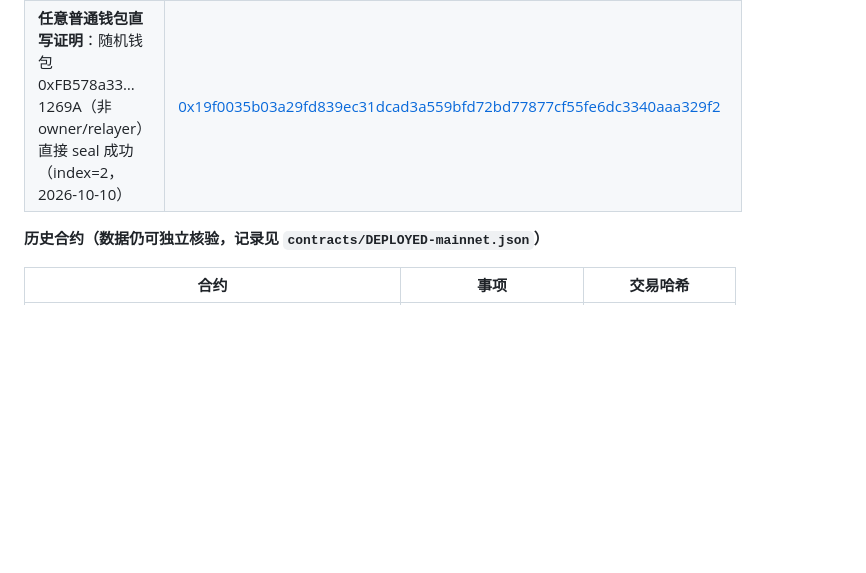
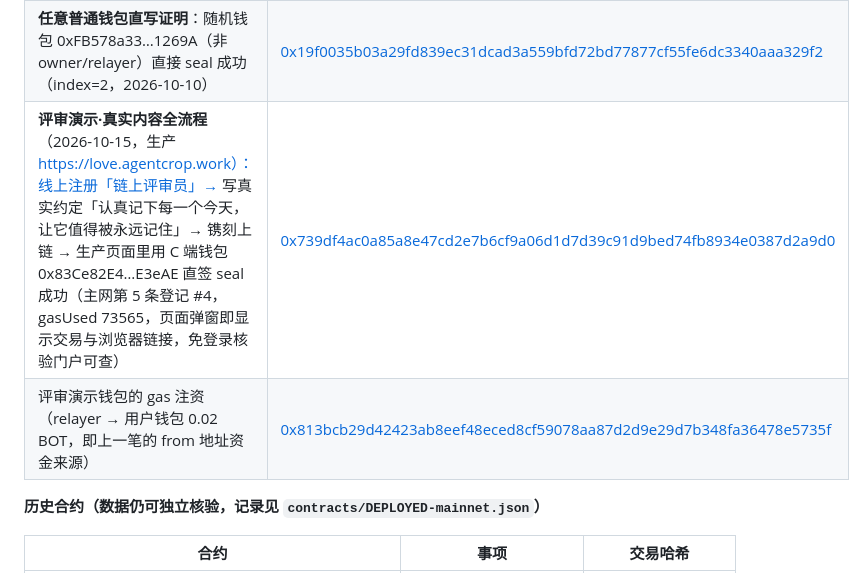
Before and after one commit to liziye627-design/manji-v3.6, a Markdown page: BOT-CHAIN-集成说明与录屏脚本.md, the part around the change. GitHub-like rendering; blank space fills up the shorter version.

Commit message:
评审证据：2026-10-15 生产真实内容全流程 C 端钱包直签上链（0x739df4ac…）及 gas 注资交易（0x813bcb29…）

```diff
--- a/BOT-CHAIN-集成说明与录屏脚本.md
+++ b/BOT-CHAIN-集成说明与录屏脚本.md
@@ -59,6 +59,8 @@
 | 线上 keeper 家实证（2026-10-10，生产 manual 模式 + 本地中继）：回忆承诺密封为主网第 4 条登记 | [0xb338cfc2…48a123](https://scan.botchain.ai/tx/0xb338cfc29fbc5233f4818a13b2e69244c233aaf667a4f9a65a521c815748a123) |
 | 线上 keeper 家全链头部锚定（本地高度 1）——首页面板「全链历史已锚定 BOT 主网」对应此交易 | [0xd9073c65…68f9b7e](https://scan.botchain.ai/tx/0xd9073c65627d57249861b303ea557d894b47eebc7475629ee4a97876368f9b7e) |
 | **任意普通钱包直写证明**：随机钱包 0xFB578a33…1269A（非 owner/relayer）直接 seal 成功（index=2，2026-10-10） | [0x19f0035b03a29fd839ec31dcad3a559bfd72bd77877cf55fe6dc3340aaa329f2](https://scan.botchain.ai/tx/0x19f0035b03a29fd839ec31dcad3a559bfd72bd77877cf55fe6dc3340aaa329f2) |
+| **评审演示·真实内容全流程**（2026-10-15，生产 https://love.agentcrop.work）：线上注册「链上评审员」→ 写真实约定「认真记下每一个今天，让它值得被永远记住」→ 镌刻上链 → 生产页面里用 C 端钱包 0x83Ce82E4…E3eAE 直签 seal 成功（主网第 5 条登记 #4，gasUsed 73565，页面弹窗即显示交易与浏览器链接，免登录核验门户可查） | [0x739df4ac0a85a8e47cd2e7b6cf9a06d1d7d39c91d9bed74fb8934e0387d2a9d0](https://scan.botchain.ai/tx/0x739df4ac0a85a8e47cd2e7b6cf9a06d1d7d39c91d9bed74fb8934e0387d2a9d0) |
+| 评审演示钱包的 gas 注资（relayer → 用户钱包 0.02 BOT，即上一笔的 from 地址资金来源） | [0x813bcb29d42423ab8eef48eced8cf59078aa87d2d9e29d7b348fa36478e5735f](https://scan.botchain.ai/tx/0x813bcb29d42423ab8eef48eced8cf59078aa87d2d9e29d7b348fa36478e5735f) |
 
 **历史合约（数据仍可独立核验，记录见 `contracts/DEPLOYED-mainnet.json`）**
 
```
